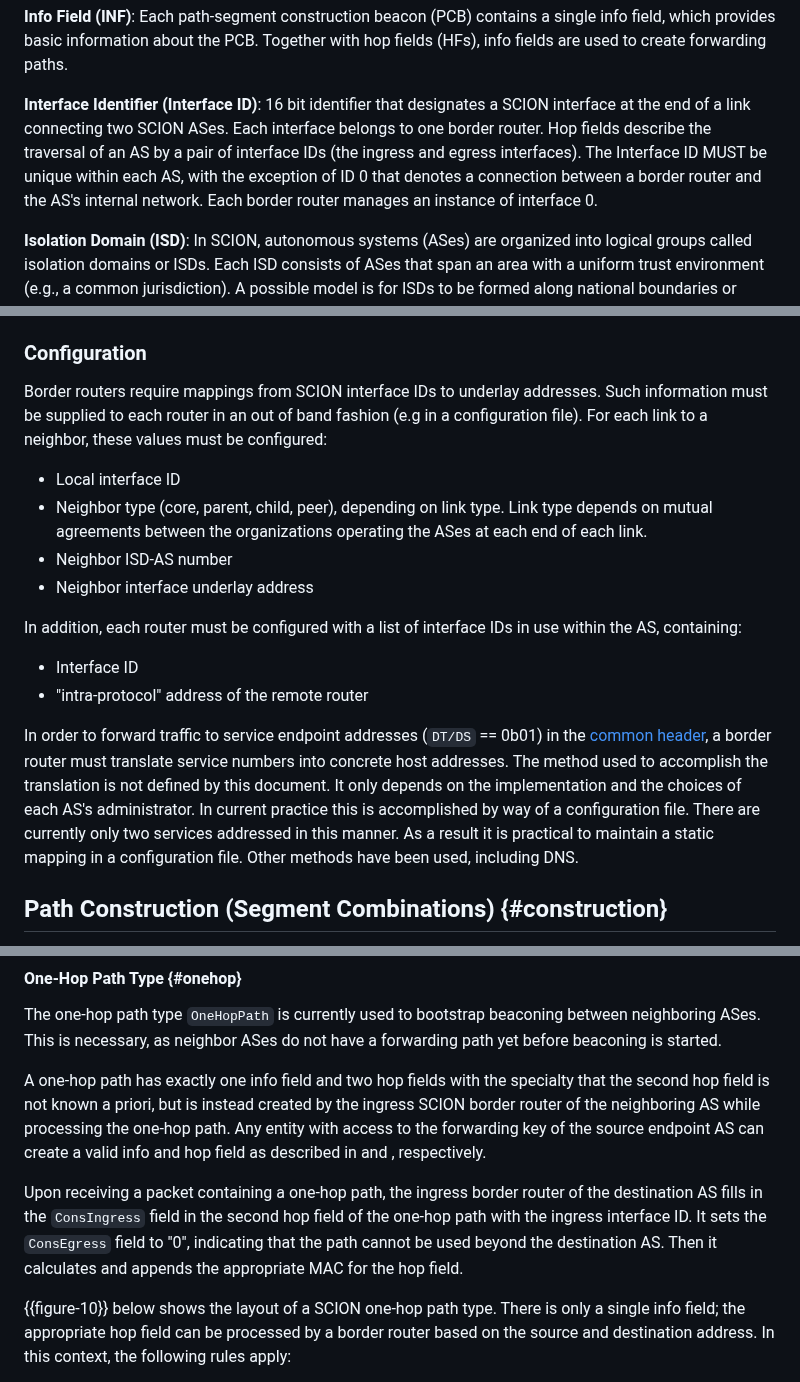
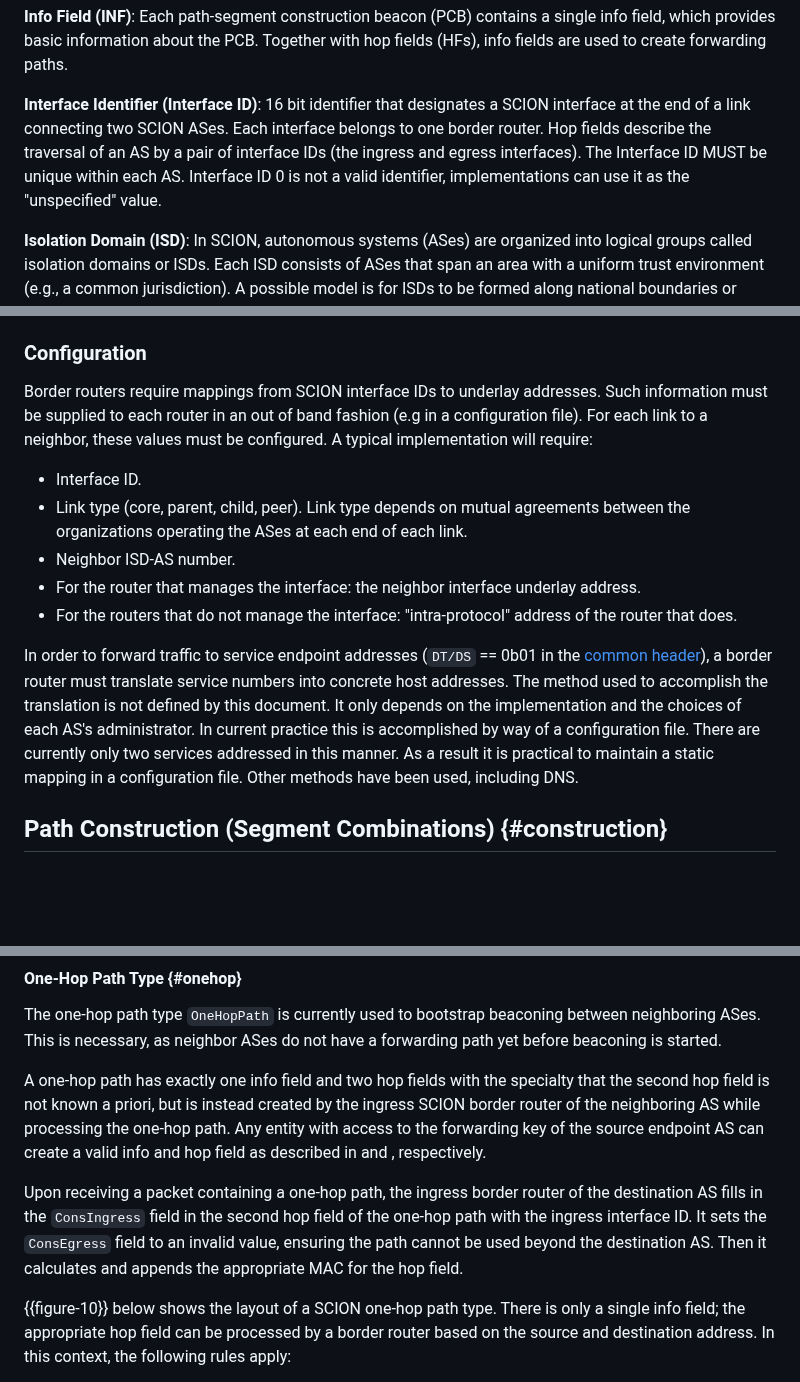
Before and after one commit to scionassociation/scion-dp_I-D, a Markdown page: draft-dekater-scion-dataplane.md, 3 parts joined by grey strips. Drawn GitHub-style; blank space fills up the shorter version.

Commit message:
Apply reviewers' suggestions.

```diff
--- a/draft-dekater-scion-dataplane.md
+++ b/draft-dekater-scion-dataplane.md
@@ -186,7 +186,7 @@ SCION leverages source-based path selection, where path information is embedded
 
 **Info Field (INF)**: Each path-segment construction beacon (PCB) contains a single info field, which provides basic information about the PCB. Together with hop fields (HFs), info fields are used to create forwarding paths.
 
-**Interface Identifier (Interface ID)**: 16 bit identifier that designates a SCION interface at the end of a link connecting two SCION ASes. Each interface belongs to one border router. Hop fields describe the traversal of an AS by a pair of interface IDs (the ingress and egress interfaces). The Interface ID MUST be unique within each AS, with the exception of ID 0 that denotes a connection between a border router and the AS's internal network. Each border router manages an instance of interface 0.
+**Interface Identifier (Interface ID)**: 16 bit identifier that designates a SCION interface at the end of a link connecting two SCION ASes. Each interface belongs to one border router. Hop fields describe the traversal of an AS by a pair of interface IDs (the ingress and egress interfaces). The Interface ID MUST be unique within each AS. Interface ID 0 is not a valid identifier, implementations can use it as the "unspecified" value.
 
 **Isolation Domain (ISD)**: In SCION, autonomous systems (ASes) are organized into logical groups called isolation domains or ISDs. Each ISD consists of ASes that span an area with a uniform trust environment (e.g., a common jurisdiction). A possible model is for ISDs to be formed along national boundaries or federations of nations.
 
@@ -254,19 +254,15 @@ The full forwarding process for a packet transiting an intermediate AS consists
 
 ### Configuration
 
-Border routers require mappings from SCION  interface IDs to underlay addresses. Such information must be supplied to each router in an out of band fashion (e.g in a configuration file). For each link to a neighbor, these values must be configured:
+Border routers require mappings from SCION  interface IDs to underlay addresses. Such information must be supplied to each router in an out of band fashion (e.g in a configuration file). For each link to a neighbor, these values must be configured. A typical implementation will require:
 
-- Local interface ID
-- Neighbor type (core, parent, child, peer), depending on link type. Link type depends on mutual agreements between the organizations operating the ASes at each end of each link.
-- Neighbor ISD-AS number
-- Neighbor interface underlay address
+- Interface ID.
+- Link type (core, parent, child, peer). Link type depends on mutual agreements between the organizations operating the ASes at each end of each link.
+- Neighbor ISD-AS number.
+- For the router that manages the interface: the neighbor interface underlay address.
+- For the routers that do not manage the interface:  "intra-protocol" address of the router that does.
 
-In addition, each router must be configured with a list of interface IDs in use within the AS, containing:
-
-- Interface ID
-- "intra-protocol" address of the remote router
-
-In order to forward traffic to service endpoint addresses (`DT/DS` == 0b01) in the [common header](#common-header), a border router must translate service numbers into concrete host addresses. The method used to accomplish the translation is not defined by this document. It only depends on the implementation and the choices of each AS's administrator. In current practice this is accomplished by way of a configuration file. There are currently only two services addressed in this manner. As a result it is practical to maintain a static mapping in a configuration file. Other methods have been used, including DNS.
+In order to forward traffic to service endpoint addresses (`DT/DS` == 0b01 in the [common header](#common-header)), a border router must translate service numbers into concrete host addresses. The method used to accomplish the translation is not defined by this document. It only depends on the implementation and the choices of each AS's administrator. In current practice this is accomplished by way of a configuration file. There are currently only two services addressed in this manner. As a result it is practical to maintain a static mapping in a configuration file. Other methods have been used, including DNS.
 
 ## Path Construction (Segment Combinations) {#construction}
 
@@ -741,7 +737,7 @@ The one-hop path type `OneHopPath` is currently used to bootstrap beaconing betw
 
 A one-hop path has exactly one info field and two hop fields with the specialty that the second hop field is not known a priori, but is instead created by the ingress SCION border router of the neighboring AS while processing the one-hop path. Any entity with access to the forwarding key of the source endpoint AS can create a valid info and hop field as described in [](#inffield) and [](#hopfld), respectively.
 
-Upon receiving a packet containing a one-hop path, the ingress border router of the destination AS fills in the `ConsIngress` field in the second hop field of the one-hop path with the ingress interface ID. It sets the `ConsEgress` field to "0", indicating that the path cannot be used beyond the destination AS. Then it calculates and appends the appropriate MAC for the hop field.
+Upon receiving a packet containing a one-hop path, the ingress border router of the destination AS fills in the `ConsIngress` field in the second hop field of the one-hop path with the ingress interface ID. It sets the `ConsEgress` field to an invalid value, ensuring the path cannot be used beyond the destination AS. Then it calculates and appends the appropriate MAC for the hop field.
 
 {{figure-10}} below shows the layout of a SCION one-hop path type. There is only a single info field; the appropriate hop field can be processed by a border router based on the source and destination address. In this context, the following rules apply:
 
```
